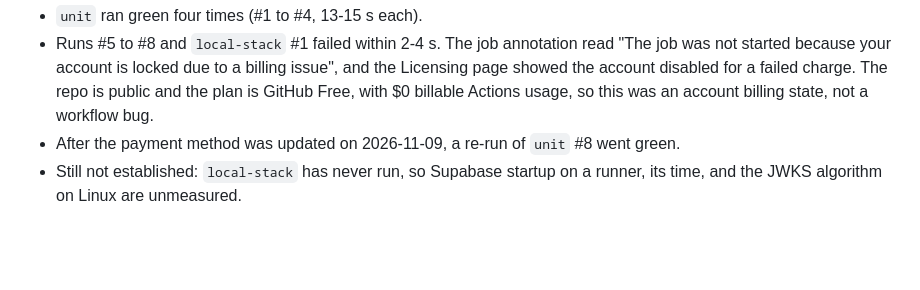
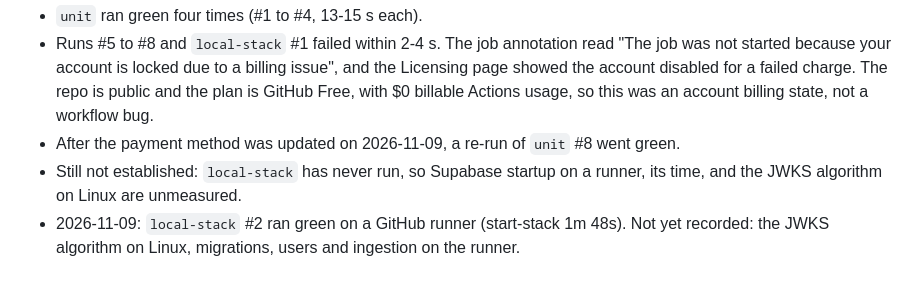
Before and after one commit to UtkarshPhatale/RAG-ask-my-codebase, a Markdown page: docs/phase3_plan.md, the part around the change. Drawn GitHub-style; blank space fills up the shorter version.

Commit message:
docs: record local-stack stage one green on a runner
The stack starts on a GitHub runner in 1m 48s. JWKS algorithm, migrations, users and ingestion on the runner are not yet checked.

```diff
--- a/docs/phase3_plan.md
+++ b/docs/phase3_plan.md
@@ -97,3 +97,5 @@ within 90 days. Consequences:
 - After the payment method was updated on 2026-11-09, a re-run of `unit` #8 went green.
 - Still not established: `local-stack` has never run, so Supabase startup on a runner,
   its time, and the JWKS algorithm on Linux are unmeasured.
+- 2026-11-09: `local-stack` #2 ran green on a GitHub runner (start-stack 1m 48s). Not yet
+  recorded: the JWKS algorithm on Linux, migrations, users and ingestion on the runner.
```
